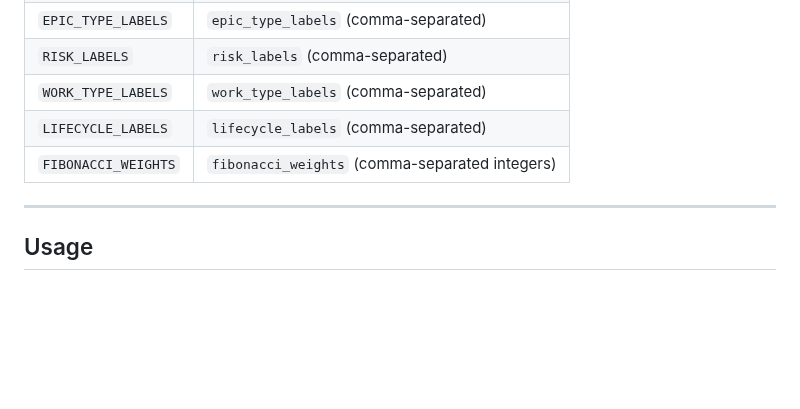
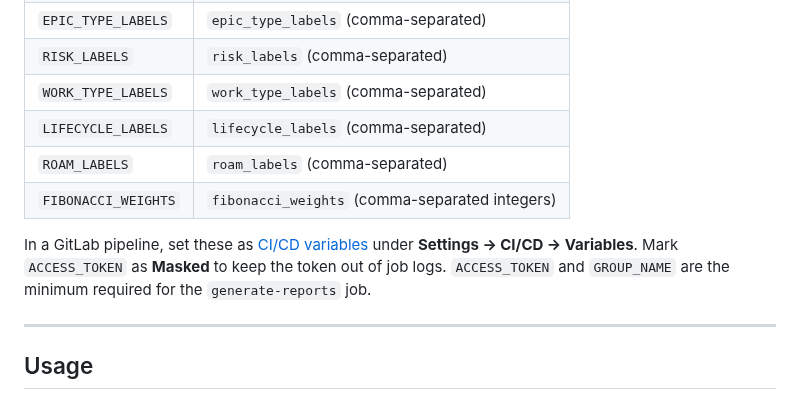
Before and after one commit to beelzabub/nce-safe-simulator, a Markdown page: README.md, the part around the change. Rendered like a GitHub page; blank space fills up the shorter version.

Commit message:
Add ROAM_LABELS to env var table; add CI/CD variable note
ROAM_LABELS was wired up in __init__ but missing from the docs table.
Added a note directing pipeline users to set vars under Settings →
CI/CD → Variables, with a link to GitLab docs and a reminder to mask
ACCESS_TOKEN.

Refs #31

```diff
--- a/README.md
+++ b/README.md
@@ -200,7 +200,10 @@ Any config value can be overridden at runtime without editing the file:
 | `RISK_LABELS` | `risk_labels` (comma-separated) |
 | `WORK_TYPE_LABELS` | `work_type_labels` (comma-separated) |
 | `LIFECYCLE_LABELS` | `lifecycle_labels` (comma-separated) |
+| `ROAM_LABELS` | `roam_labels` (comma-separated) |
 | `FIBONACCI_WEIGHTS` | `fibonacci_weights` (comma-separated integers) |
+
+In a GitLab pipeline, set these as [CI/CD variables](https://docs.gitlab.com/ee/ci/variables/) under **Settings → CI/CD → Variables**. Mark `ACCESS_TOKEN` as **Masked** to keep the token out of job logs. `ACCESS_TOKEN` and `GROUP_NAME` are the minimum required for the `generate-reports` job.
 
 ---
 
```
